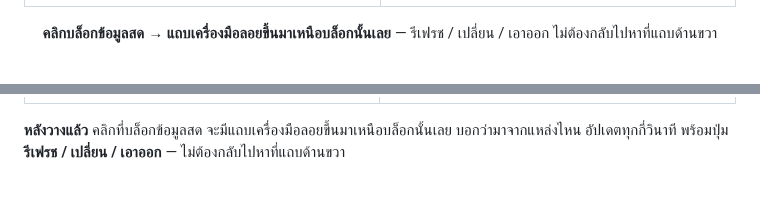
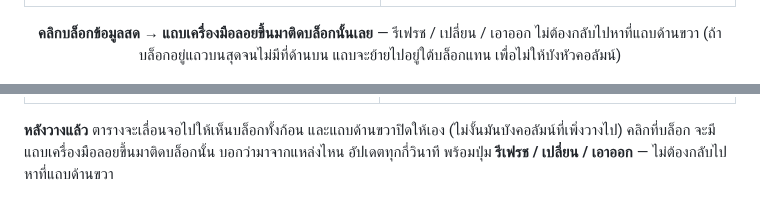
Before and after one commit to SuruchBoss/ExcelToGo, a Markdown page: README.md, 2 parts joined by grey strips. GitHub-like rendering.

```diff
--- a/README.md
+++ b/README.md
@@ -69,8 +69,9 @@ when data came back incomplete. Bilingual UI (Thai/English), 207 automated tests
 </tr>
 </table>
 
-<p align="center"><b>คลิกบล็อกข้อมูลสด → แถบเครื่องมือลอยขึ้นมาเหนือบล็อกนั้นเลย</b> — รีเฟรช / เปลี่ยน / เอาออก
-ไม่ต้องกลับไปหาที่แถบด้านขวา</p>
+<p align="center"><b>คลิกบล็อกข้อมูลสด → แถบเครื่องมือลอยขึ้นมาติดบล็อกนั้นเลย</b> — รีเฟรช / เปลี่ยน / เอาออก
+ไม่ต้องกลับไปหาที่แถบด้านขวา (ถ้าบล็อกอยู่แถวบนสุดจนไม่มีที่ด้านบน แถบจะย้ายไปอยู่ใต้บล็อกแทน
+เพื่อไม่ให้บังหัวคอลัมน์)</p>
 <p align="center"><img src="public/screenshots/11-block-toolbar.png" width="820"></p>
 
 ---
@@ -319,8 +320,9 @@ CSV/Google Sheets, header สำหรับยืนยันตัวตน (
 </tr>
 </table>
 
-**หลังวางแล้ว** คลิกที่บล็อกข้อมูลสด จะมีแถบเครื่องมือลอยขึ้นมาเหนือบล็อกนั้นเลย บอกว่ามาจากแหล่งไหน อัปเดตทุกกี่วินาที
-พร้อมปุ่ม **รีเฟรช / เปลี่ยน / เอาออก** — ไม่ต้องกลับไปหาที่แถบด้านขวา
+**หลังวางแล้ว** ตารางจะเลื่อนจอไปให้เห็นบล็อกทั้งก้อน และแถบด้านขวาปิดให้เอง (ไม่งั้นมันบังคอลัมน์ที่เพิ่งวางไป)
+คลิกที่บล็อก จะมีแถบเครื่องมือลอยขึ้นมาติดบล็อกนั้น บอกว่ามาจากแหล่งไหน อัปเดตทุกกี่วินาที พร้อมปุ่ม
+**รีเฟรช / เปลี่ยน / เอาออก** — ไม่ต้องกลับไปหาที่แถบด้านขวา
 
 <p align="center"><img src="public/screenshots/11-block-toolbar.png" width="820"></p>
 
```
Also changed, not shown: README.en.md (+6 -4 lines), public/screenshots/05-sheet-tabs.png, public/screenshots/14-rate-limited.png, public/screenshots/15-template.png, public/screenshots/16-template-dropdown.png, public/screenshots/17-styled-import.png.
